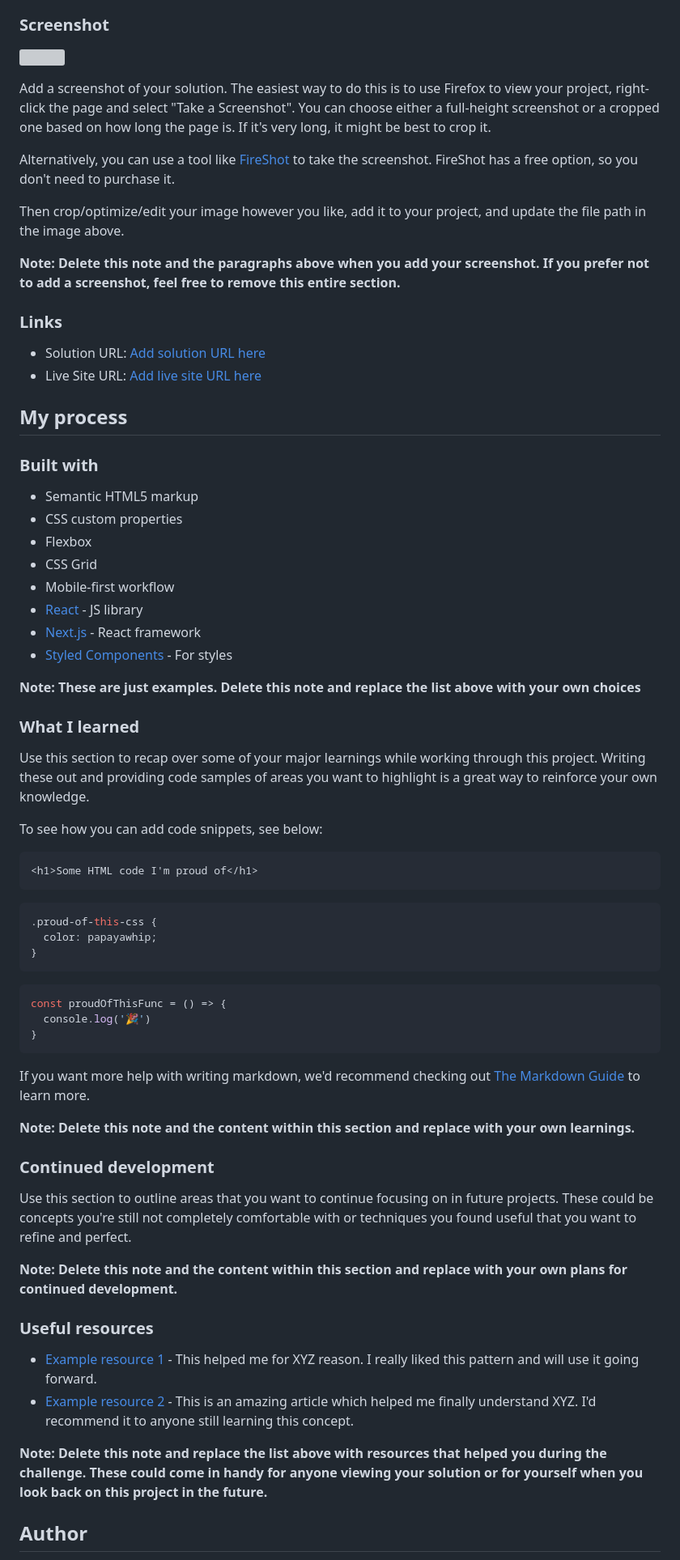
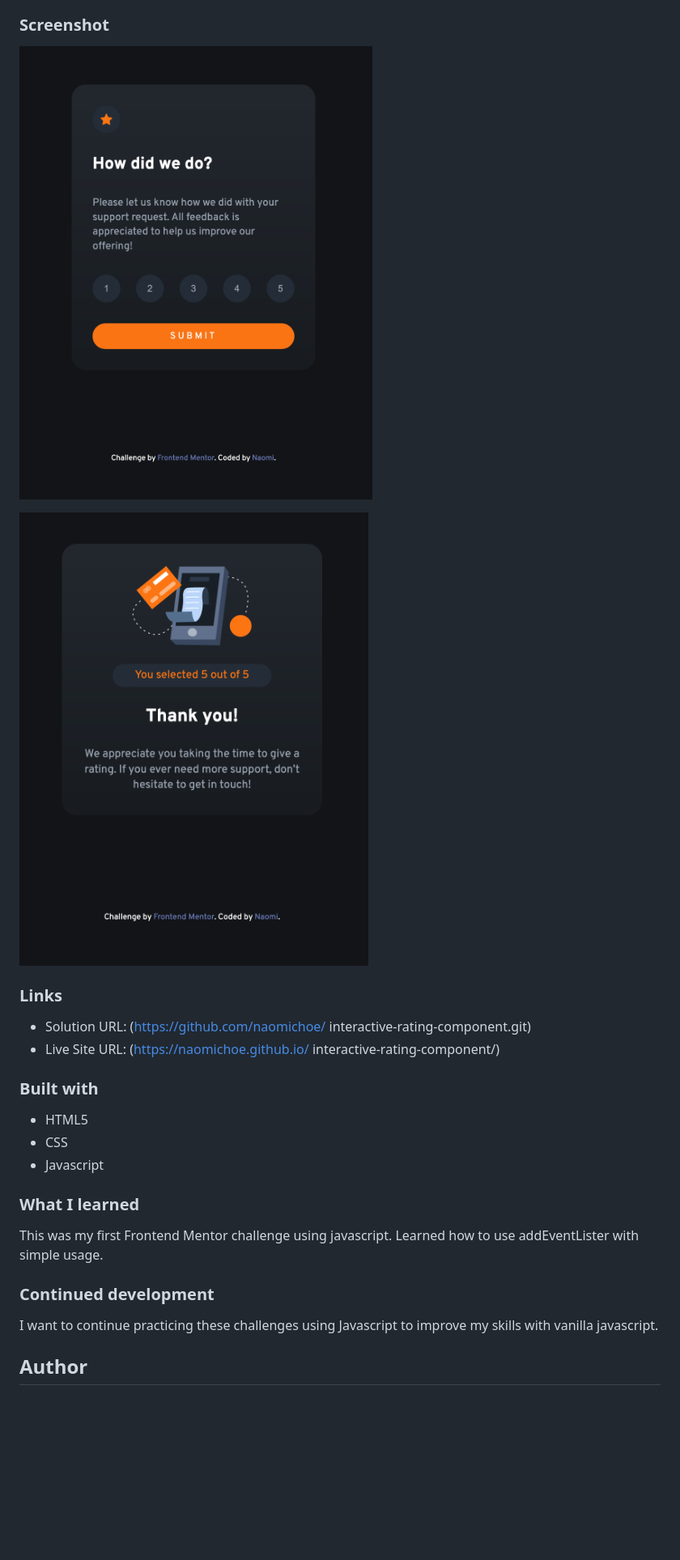
Before and after one commit to naomichoe/interactive-rating-component, a Markdown page: README-template.md, the part around the change printed below. Shown: that part at 81% size. GitHub-like rendering; pictures changed too: images/rating-page.png (added), images/submitted-rating.png (added); blank space fills up the shorter version; grey boxes are pictures that could not be loaded.

Commit message:
Added screenshots and finished README

````diff
--- a/README-template.md
+++ b/README-template.md
@@ -31,72 +28,30 @@ Users should be able to:
 
 ### Screenshot
 
-![](./screenshot.jpg)
+![](./images/rating-page.png)
 
-Add a screenshot of your solution. The easiest way to do this is to use Firefox to view your project, right-click the page and select "Take a Screenshot". You can choose either a full-height screenshot or a cropped one based on how long the page is. If it's very long, it might be best to crop it.
-
-Alternatively, you can use a tool like [FireShot](https://getfireshot.com/) to take the screenshot. FireShot has a free option, so you don't need to purchase it.
-
-Then crop/optimize/edit your image however you like, add it to your project, and update the file path in the image above.
-
-**Note: Delete this note and the paragraphs above when you add your screenshot. If you prefer not to add a screenshot, feel free to remove this entire section.**
+![](./images/submitted-rating.png)
 
 ### Links
 
-- Solution URL: [Add solution URL here](https://your-solution-url.com)
-- Live Site URL: [Add live site URL here](https://your-live-site-url.com)
-
-## My process
+- Solution URL: (https://github.com/naomichoe/
+interactive-rating-component.git)
+- Live Site URL: (https://naomichoe.github.io/
+interactive-rating-component/)
 
 ### Built with
 
-- Semantic HTML5 markup
-- CSS custom properties
-- Flexbox
-- CSS Grid
-- Mobile-first workflow
-- [React](https://reactjs.org/) - JS library
-- [Next.js](https://nextjs.org/) - React framework
-- [Styled Components](https://styled-components.com/) - For styles
-
-**Note: These are just examples. Delete this note and replace the list above with your own choices**
+- HTML5
+- CSS
+- Javascript
 
 ### What I learned
 
-Use this section to recap over some of your major learnings while working through this project. Writing these out and providing code samples of areas you want to highlight is a great way to reinforce your own knowledge.
-
-To see how you can add code snippets, see below:
-
-```html
-<h1>Some HTML code I'm proud of</h1>
-```
-```css
-.proud-of-this-css {
-  color: papayawhip;
-}
-```
-```js
-const proudOfThisFunc = () => {
-  console.log('🎉')
-}
-```
-
-If you want more help with writing markdown, we'd recommend checking out [The Markdown Guide](https://www.markdownguide.org/) to learn more.
-
-**Note: Delete this note and the content within this section and replace with your own learnings.**
+This was my first Frontend Mentor challenge using javascript. Learned how to use addEventLister with simple usage.
 
 ### Continued development
 
-Use this section to outline areas that you want to continue focusing on in future projects. These could be concepts you're still not completely comfortable with or techniques you found useful that you want to refine and perfect.
-
-**Note: Delete this note and the content within this section and replace with your own plans for continued development.**
-
-### Useful resources
-
-- [Example resource 1](https://www.example.com) - This helped me for XYZ reason. I really liked this pattern and will use it going forward.
-- [Example resource 2](https://www.example.com) - This is an amazing article which helped me finally understand XYZ. I'd recommend it to anyone still learning this concept.
-
-**Note: Delete this note and replace the list above with resources that helped you during the challenge. These could come in handy for anyone viewing your solution or for yourself when you look back on this project in the future.**
+I want to continue practicing these challenges using Javascript to improve my skills with vanilla javascript.
 
 ## Author
 
````
Also changed, not shown: other parts of README-template.md (+2 -14 lines).
